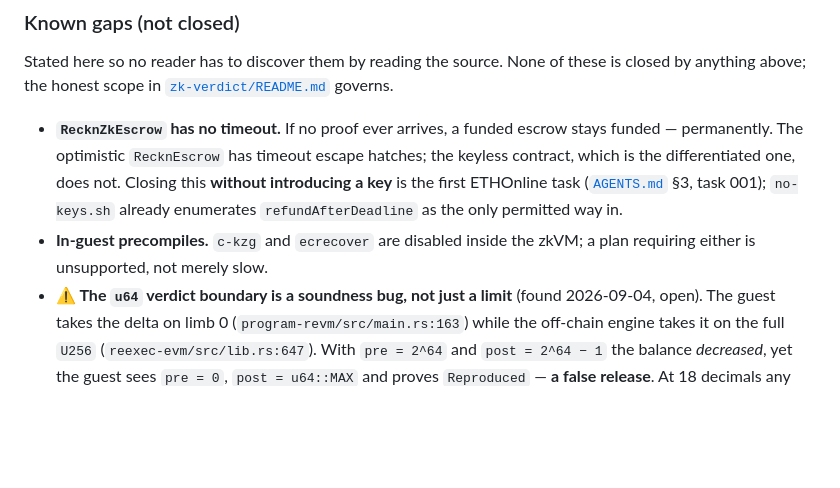
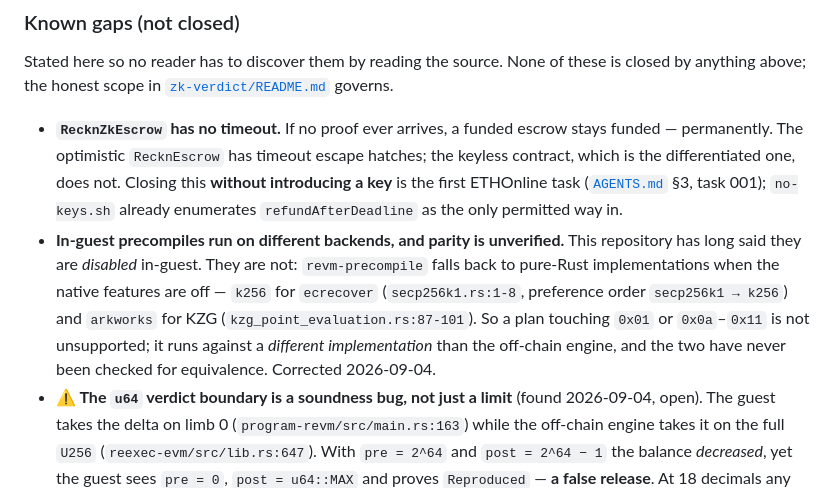
Before and after one commit to psyto/reckn, a Markdown page: README.md, the part around the change. Rendered like a GitHub page; blank space fills up the shorter version.

Commit message:
README: correct the precompile claim — they are not disabled in-guest
Yesterday's honest-gaps pass repeated a claim this repository has carried for a
while: that c-kzg and ecrecover are disabled inside the zkVM and a plan needing
either is unsupported. That is false, and I propagated it into the README while
rewriting that section to be more honest.

revm-precompile-34.0.0 falls back to pure-Rust backends when the native features
are off — k256 for ecrecover (secp256k1.rs:1-8, order secp256k1 -> k256) and
arkworks for KZG (kzg_point_evaluation.rs:87-101). Nothing is missing in-guest. The
true limitation is narrower and worse to state loosely: the guest and the off-chain
engine run DIFFERENT implementations of the same precompiles, and equivalence has
never been checked.

Found while writing spec 008, verified against the vendored crate source before
changing the text. AGENTS.md §5 and zk-verdict's honest scope carry the same wrong
sentence; 008 rewrites both as part of its doc obligations.

Co-Authored-By: Claude Opus 5 (1M context) <noreply@anthropic.com>
Claude-Session: https://claude.ai/code/session_01KGxufXWLQznxDTtc79hfRw

```diff
--- a/README.md
+++ b/README.md
@@ -569,8 +569,14 @@ is closed by anything above; the honest scope in
   this **without introducing a key** is the first ETHOnline task
   ([`AGENTS.md`](AGENTS.md) §3, task 001); `no-keys.sh` already enumerates
   `refundAfterDeadline` as the only permitted way in.
-- **In-guest precompiles.** `c-kzg` and `ecrecover` are disabled inside the zkVM;
-  a plan requiring either is unsupported, not merely slow.
+- **In-guest precompiles run on different backends, and parity is unverified.**
+  This repository has long said they are *disabled* in-guest. They are not:
+  `revm-precompile` falls back to pure-Rust implementations when the native
+  features are off — `k256` for `ecrecover` (`secp256k1.rs:1-8`, preference order
+  `secp256k1 → k256`) and `arkworks` for KZG (`kzg_point_evaluation.rs:87-101`).
+  So a plan touching `0x01` or `0x0a`–`0x11` is not unsupported; it runs against a
+  *different implementation* than the off-chain engine, and the two have never been
+  checked for equivalence. Corrected 2026-09-04.
 - **⚠ The `u64` verdict boundary is a soundness bug, not just a limit** (found
   2026-09-04, open). The guest takes the delta on limb 0
   (`program-revm/src/main.rs:163`) while the off-chain engine takes it on the full
```
